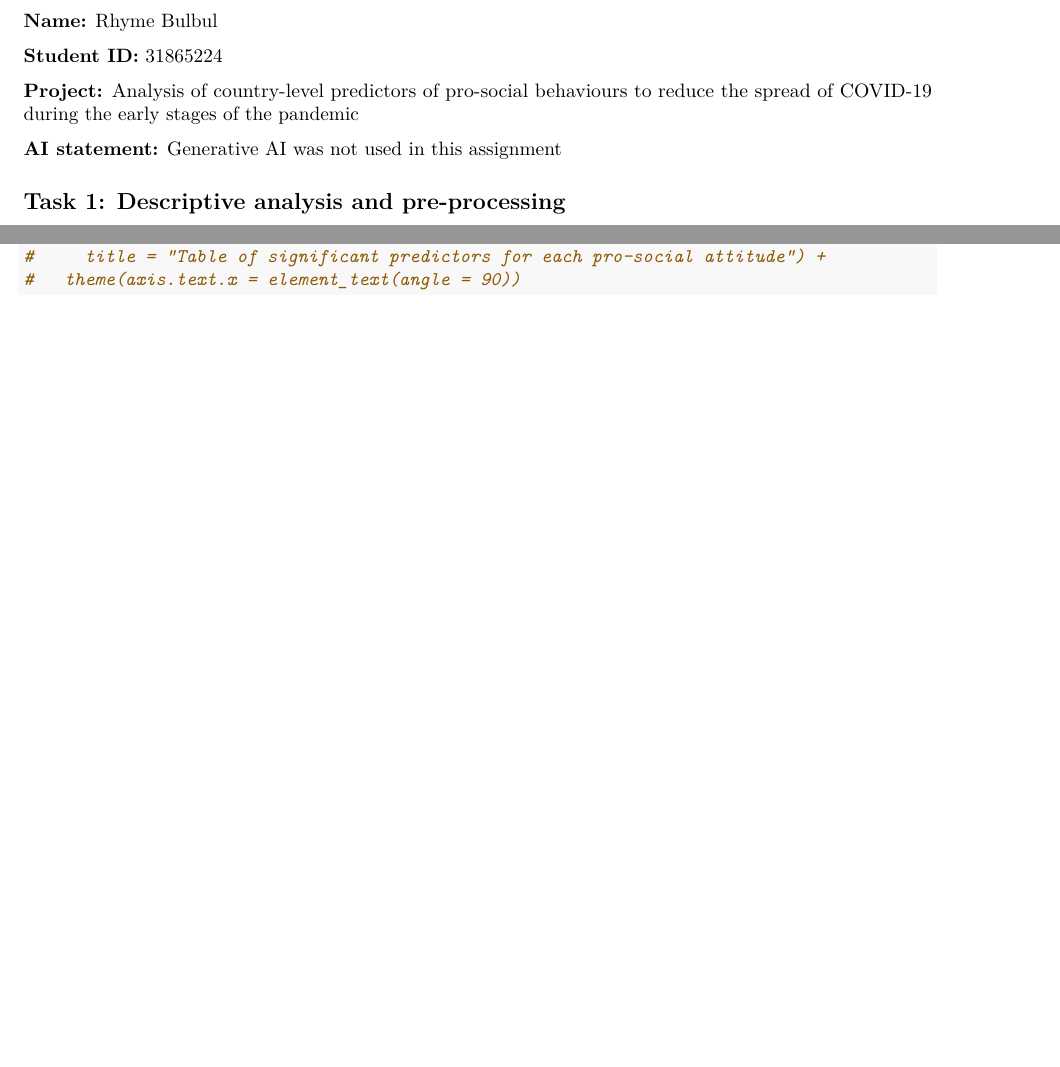
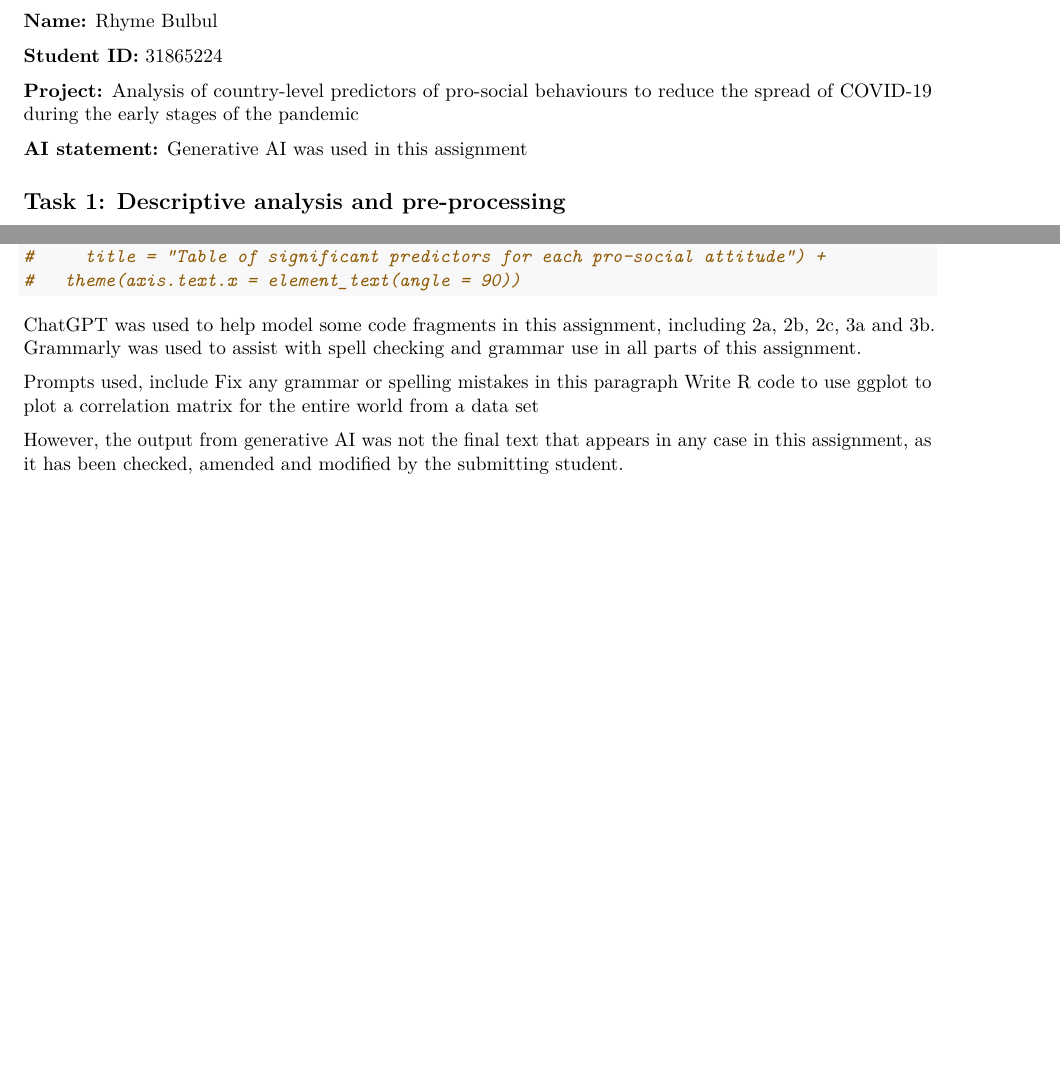
Before and after one commit to rhymebulbul/FIT3152, an R Markdown document (basic.Rmd): two parts of pages 1 and 11 of 11 before the commit and two parts of pages 1 and 12 of 12 after it, joined at a grey line, cut so that both start at the same text, the shorter picture padded with empty space. Rendered offline with R 4.5, knitr and Pandoc, then LaTeX, with nearby package versions; some code elsewhere in the file could not run offline.

Commit message:
wink wink ;)

````diff
--- a/basic.Rmd
+++ b/basic.Rmd
@@ -18,7 +18,7 @@ output:
 **Project:** Analysis of country-level predictors of pro-social behaviours to reduce the spread of COVID-19 during the early stages of the pandemic
 
 
-**AI statement:** Generative AI was not used in this assignment
+**AI statement:** Generative AI was used in this assignment
 
 ## Task 1: Descriptive analysis and pre-processing
 
@@ -615,3 +615,12 @@ K-means clustering, 3(a)
 #     title = "Table of significant predictors for each pro-social attitude") +
 #   theme(axis.text.x = element_text(angle = 90))
 ```
+
+ChatGPT was used to help model some code fragments in this assignment, including 2a, 2b, 2c, 3a and 3b.
+Grammarly was used to assist with spell checking and grammar use in all parts of this assignment.
+
+Prompts used, include
+Fix any grammar or spelling mistakes in this paragraph
+Write R code to use ggplot to plot a correlation matrix for the entire world from a data set
+
+However, the output from generative AI was not the final text that appears in any case in this assignment, as it has been checked, amended and modified by the submitting student.
````
Also changed, not shown: basic.pdf.
